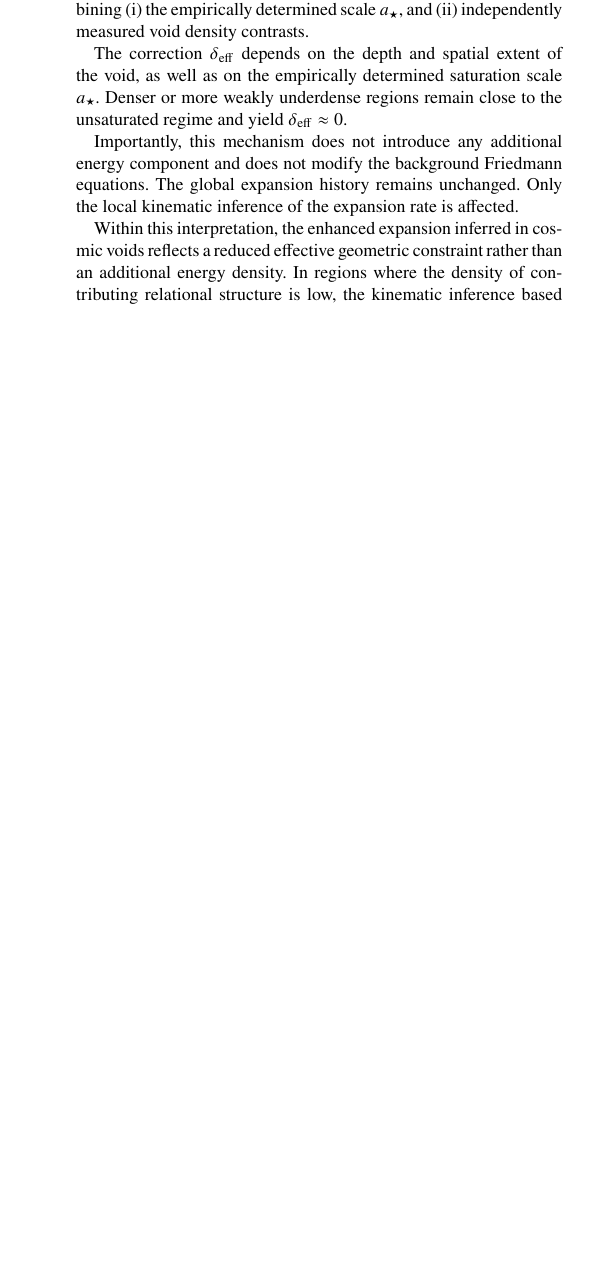
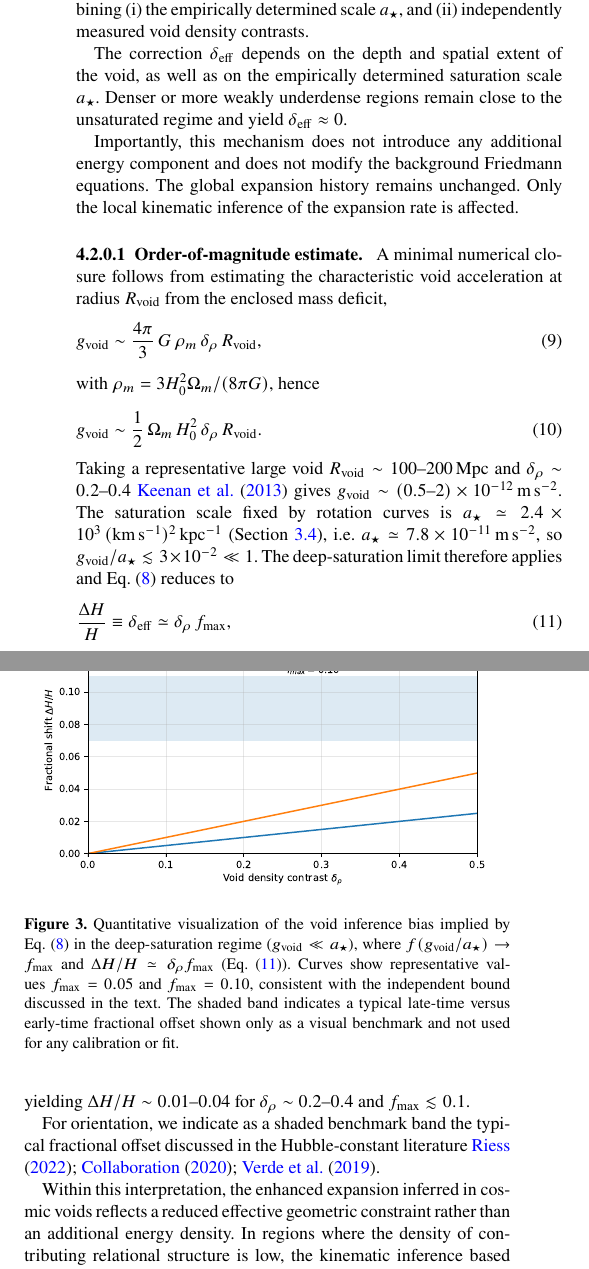
Before and after one commit to Cosmochrony/cosmology-paper, a LaTeX paper (tex/Cosmology.tex, which reads tex/04-voids_hubble/002-void_effect.tex, tex/04-voids_hubble/003-hubble_tension.tex): part of one column of page 6 of 12 before the commit and two parts of the columns of page 6 of 12 after it, the two joined at a grey line, cut so that both start at the same text, the shorter picture padded with empty space. Compiled offline with pdfLaTeX.

Commit message:
Refine voids analysis: detail quantitative inference bias, add order-of-magnitude estimates, include visualization of void-induced Hubble shift, and regenerate Cosmology.pdf.

```diff
--- a/tex/04-voids_hubble/002-void_effect.tex
+++ b/tex/04-voids_hubble/002-void_effect.tex
@@ -76,6 +76,60 @@
   The global expansion history remains unchanged.
   Only the local kinematic inference of the expansion rate is affected.
 
+  \paragraph{Order-of-magnitude estimate.}
+    A minimal numerical closure follows from estimating the characteristic void acceleration
+    at radius $R_{\mathrm{void}}$ from the enclosed mass deficit,
+    \begin{equation}
+      g_{\mathrm{void}}
+      \sim \frac{4\pi}{3}\,G\,\rho_m\,\delta_\rho\,R_{\mathrm{void}},
+      \label{eq:gvoid_estimate}
+    \end{equation}
+    with $\rho_m = 3H_0^2\Omega_m/(8\pi G)$, hence
+    \begin{equation}
+      g_{\mathrm{void}}
+      \sim \frac{1}{2}\,\Omega_m\,H_0^2\,\delta_\rho\,R_{\mathrm{void}}.
+      \label{eq:gvoid_estimate_simplified}
+    \end{equation}
+    Taking a representative large void $R_{\mathrm{void}} \sim 100$--$200\,\mathrm{Mpc}$
+    and $\delta_\rho \sim 0.2$--$0.4$~\cite{Keenan2013KBC} gives
+    $g_{\mathrm{void}} \sim (0.5$--$2)\times 10^{-12}\,\mathrm{m\,s^{-2}}$.
+    The saturation scale fixed by rotation curves is
+    $a_\star \simeq 2.4\times 10^{3}\,(\mathrm{km\,s^{-1}})^2\,\mathrm{kpc^{-1}}$
+    (Section~\ref{subsec:universality}), i.e.
+    $a_\star \simeq 7.8\times 10^{-11}\,\mathrm{m\,s^{-2}}$,
+    so $g_{\mathrm{void}}/a_\star \lesssim 3\times 10^{-2} \ll 1$.
+    The deep-saturation limit therefore applies and
+    Eq.~\eqref{eq:hloc} reduces to
+    \begin{equation}
+      \frac{\Delta H}{H}
+      \equiv
+      \delta_{\mathrm{eff}}
+      \simeq
+      \delta_\rho\,f_{\max},
+      \label{eq:dH_over_H_saturated}
+    \end{equation}
+    yielding $\Delta H/H \sim 0.01$--$0.04$ for $\delta_\rho \sim 0.2$--$0.4$
+    and $f_{\max} \lesssim 0.1$.
+
+    For orientation, we indicate as a shaded benchmark band the typical fractional offset
+    discussed in the Hubble-constant literature~\cite{Riess2022SH0ES,Planck2020,Verde2019Review}.
+
+  \begin{figure}
+      \centering
+      \includegraphics[width=0.95\columnwidth]{04-voids_hubble/dH_over_H_vs_delta_rho}
+      \caption{Quantitative visualization of the void inference bias implied by
+      Eq.~\protect\eqref{eq:hloc} in the deep-saturation regime
+        ($g_{\mathrm{void}} \ll a_\star$), where
+        $f(g_{\mathrm{void}}/a_\star) \to f_{\max}$ and
+        $\Delta H/H \simeq \delta_\rho f_{\max}$
+        (Eq.~\protect\eqref{eq:dH_over_H_saturated}).
+        Curves show representative values $f_{\max}=0.05$ and $f_{\max}=0.10$,
+        consistent with the independent bound discussed in the text.
+        The shaded band indicates a typical late-time versus early-time fractional offset
+        shown only as a visual benchmark and not used for any calibration or fit.}
+      \label{fig:dH_over_H_vs_delta_rho}
+    \end{figure}
+
   Within this interpretation, the enhanced expansion inferred in cosmic voids
   reflects a reduced effective geometric constraint rather than an additional
   energy density.
--- a/tex/04-voids_hubble/003-hubble_tension.tex
+++ b/tex/04-voids_hubble/003-hubble_tension.tex
@@ -26,3 +26,4 @@
   The magnitude of the shift depends on the depth and spatial
   extent of the surrounding underdensity.
 
+  The quantitative dependence of the fractional shift on the void density contrast,
```
Also changed, not shown: pdf/Cosmology.pdf, tex/04-voids_hubble/dH_over_H_vs_delta_rho.pdf (added), tex/04-voids_hubble/003-hubble_tension.tex (5 more changed lines). Lines whose indentation alone changed are shown as unchanged.
